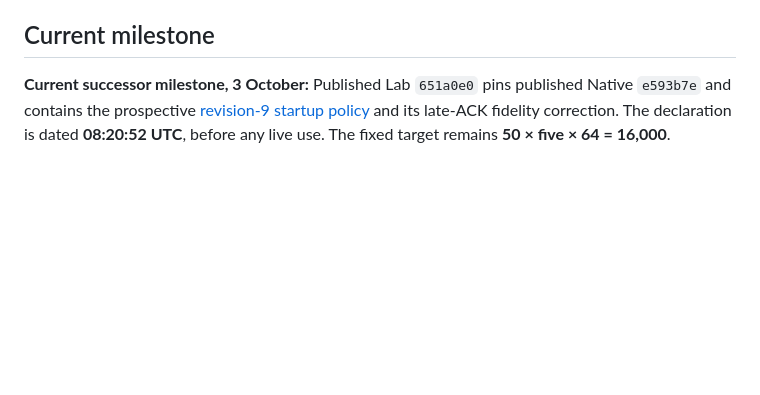
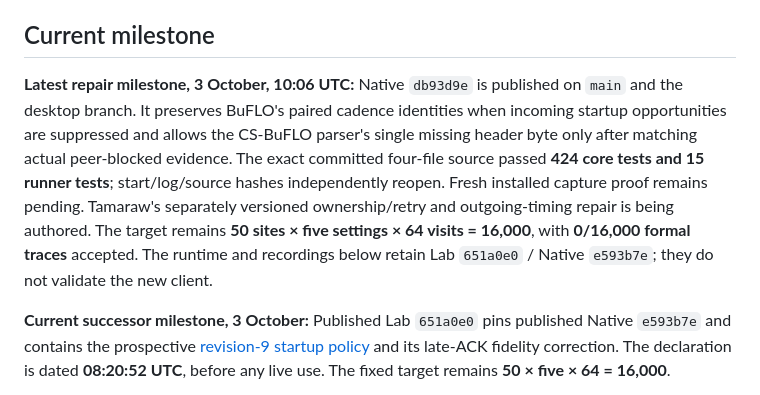
Before and after one commit to kaisequeira/neqo-qcsd-lab, a Markdown page: PROJECT.md, the part around the change. GitHub-like rendering; blank space fills up the shorter version.

```diff
--- a/PROJECT.md
+++ b/PROJECT.md
@@ -40,6 +40,18 @@ client-only QCSD adaptations; neither is bilateral or paper-equivalent.
 Existing-defence validation does not establish compatibility on new classes.
 
 ## Current milestone
+
+**Latest repair milestone, 3 October, 10:06 UTC:** Native `db93d9e` is
+published on `main` and the desktop branch. It preserves BuFLO's paired
+cadence identities when incoming startup opportunities are suppressed and
+allows the CS-BuFLO parser's single missing header byte only after matching
+actual peer-blocked evidence. The exact committed four-file source passed
+**424 core tests and 15 runner tests**; start/log/source hashes independently
+reopen. Fresh installed capture proof remains pending. Tamaraw's separately
+versioned ownership/retry and outgoing-timing repair is being authored.
+The target remains **50 sites × five settings × 64 visits = 16,000**,
+with **0/16,000 formal traces** accepted. The runtime and recordings below
+retain Lab `651a0e0` / Native `e593b7e`; they do not validate the new client.
 
 **Current successor milestone, 3 October:**
 Published Lab `651a0e0` pins published Native `e593b7e` and contains the prospective
```
Also changed, not shown: docs/EVIDENCE-INDEX.md (+32 -0 lines), docs/RAPID-CAPTURE-PATH.md (+9 -1 lines).
